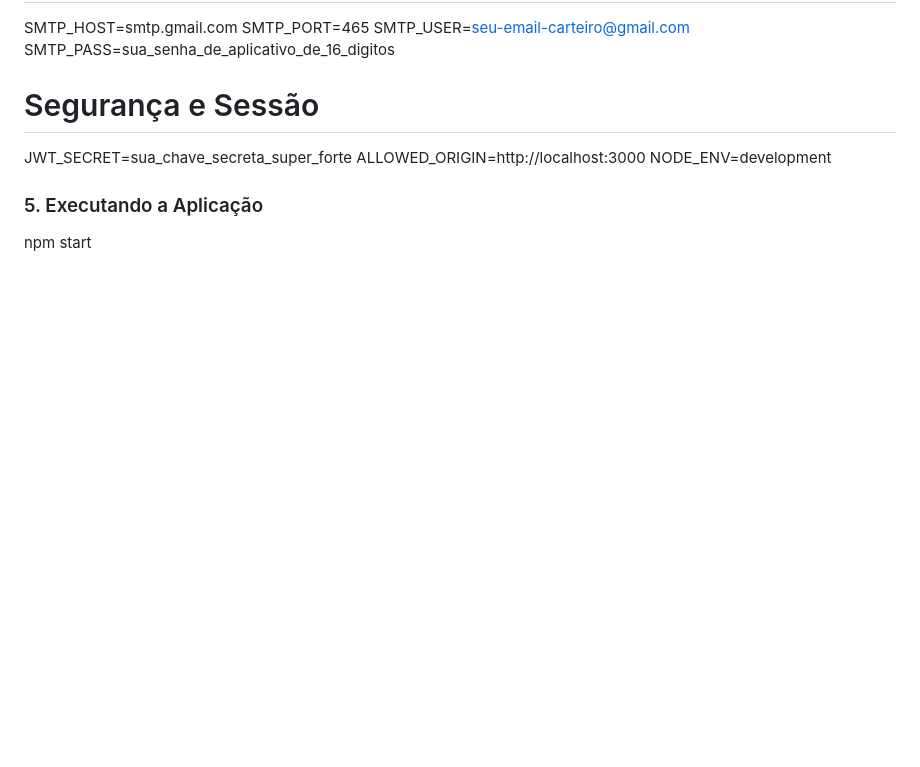
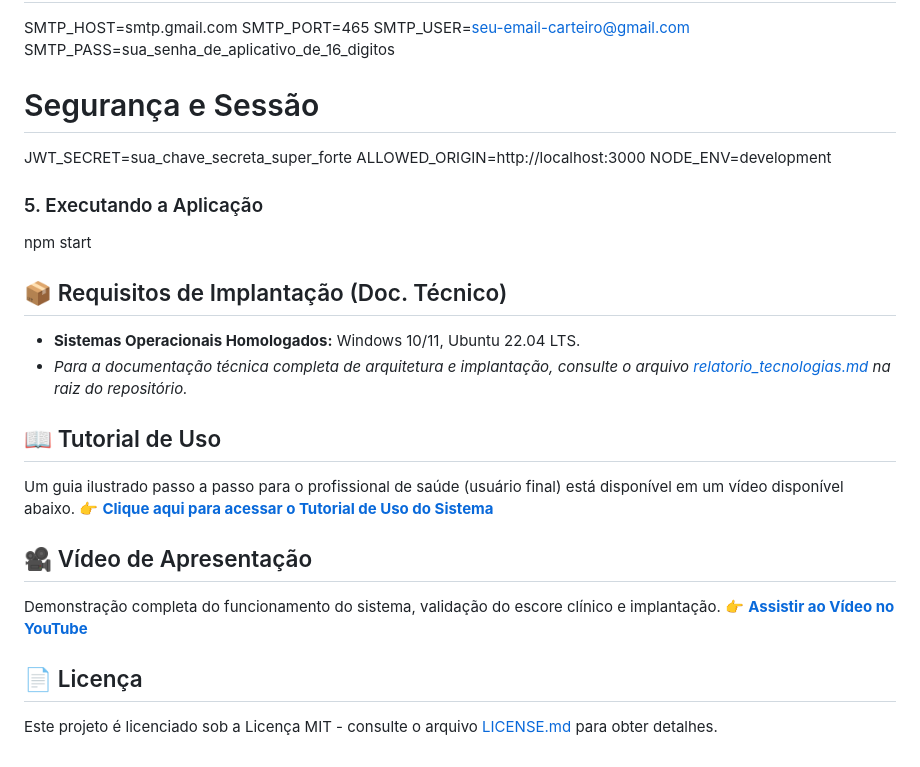
Before and after one commit to GabrielMDS532/Projeto-x-Fragil, a Markdown page: README.md, the part around the change. Drawn GitHub-style; blank space fills up the shorter version.

Commit message:
Adicionais do readme

```diff
--- a/README.md
+++ b/README.md
@@ -66,3 +66,18 @@ NODE_ENV=development
 
 ### 5. Executando a Aplicação
 npm start
+
+## 📦 Requisitos de Implantação (Doc. Técnico)
+* **Sistemas Operacionais Homologados:** Windows 10/11, Ubuntu 22.04 LTS.
+* *Para a documentação técnica completa de arquitetura e implantação, consulte o arquivo [relatorio_tecnologias.md](./relatorio_tecnologias.md) na raiz do repositório.*
+
+## 📖 Tutorial de Uso
+Um guia ilustrado passo a passo para o profissional de saúde (usuário final) está disponível em um vídeo disponível abaixo.
+👉 **[Clique aqui para acessar o Tutorial de Uso do Sistema](./Tutorial_de_Uso.pdf)**
+
+## 🎥 Vídeo de Apresentação
+Demonstração completa do funcionamento do sistema, validação do escore clínico e implantação.
+👉 **[Assistir ao Vídeo no YouTube](COLOQUE_SEU_LINK_AQUI)**
+
+## 📄 Licença
+Este projeto é licenciado sob a Licença MIT - consulte o arquivo [LICENSE.md](LICENSE.md) para obter detalhes.
```
